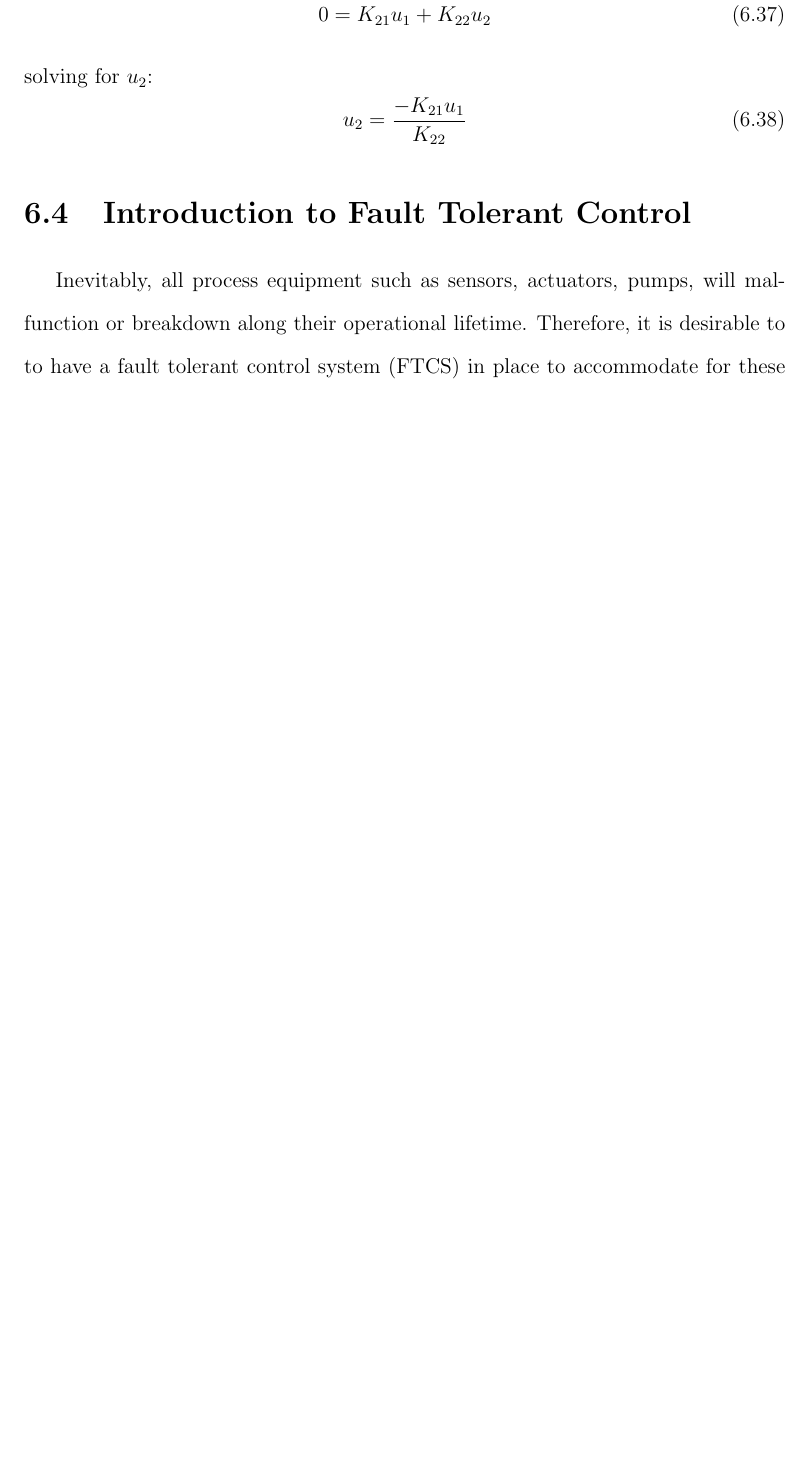
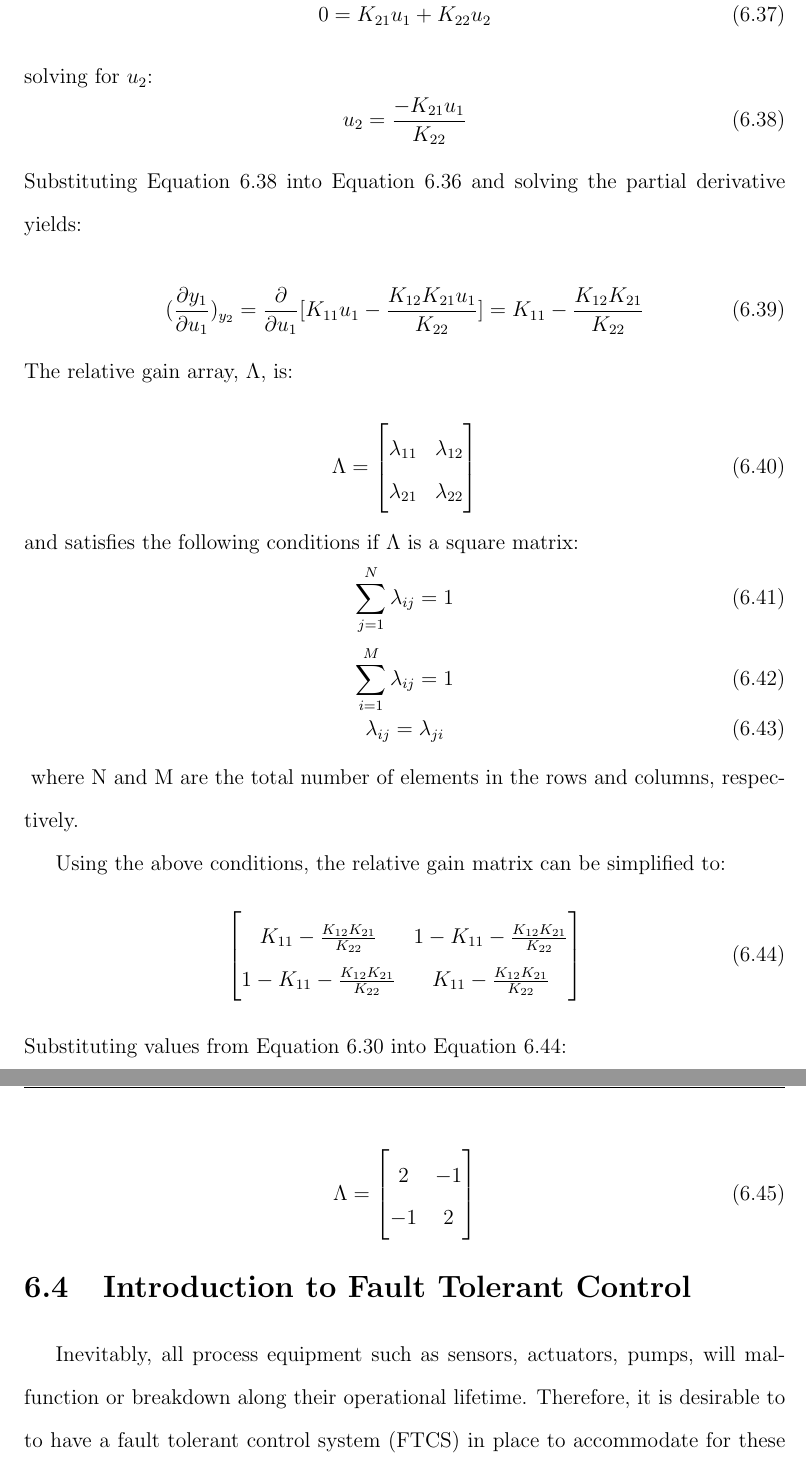
Before and after one commit to RuiNian7319/Thesis, a LaTeX thesis (main.tex, which reads chapters/Chapter9:ImperialOilProject.tex): part of page 33 of 36 before the commit and two parts of pages 33 and 34 of 37 after it, the two joined at a grey line, cut so that both start at the same text, the shorter picture padded with empty space. Compiled offline with pdfLaTeX.

Commit message:
Updates to IOL

```diff
--- a/chapters/Chapter9:ImperialOilProject.tex
+++ b/chapters/Chapter9:ImperialOilProject.tex
@@ -429,13 +430,68 @@ Since $y_2$ does not appear in Equation \ref{eq: y1_iol}, Equation \ref{eq: y2_i
 \begin{equation}
     \centering
     0 = K_{21}u_1 + K_{22}u_2
+    \label{eq: u2_relative_gain1}
 \end{equation}
 solving for $u_2$:
 \begin{equation}
     \centering
     u_2 = \frac{-K_{21}u_1}{K_{22}}
+    \label{eq: u2_relative_gain2}
 \end{equation}
 
+\noindent
+Substituting Equation \ref{eq: u2_relative_gain2} into Equation \ref{eq: y2_relative_gain} and solving the partial derivative yields:
+
+\begin{equation}
+    \centering
+        (\frac{\partial y_1}{\partial u_1})_{y_2} = \frac{\partial}{\partial u_1}[K_{11}u_1 - \frac{K_{12}K_{21}u_1}{K_{22}}] = K_{11} - \frac{K_{12}K_{21}}{K_{22}}
+\end{equation}
+The relative gain array, $\Lambda$, is:
+
+\begin{equation}
+    \centering
+    \Lambda =
+    \begin{bmatrix}
+    \lambda_{11}   &   \lambda_{12}   \\
+    \lambda_{21}   &   \lambda_{22}
+    \end{bmatrix}
+\end{equation}
+and satisfies the following conditions if $\Lambda$ is a square matrix:
+{\setstretch{0.5}
+\begin{equation}
+    \centering
+    \sum_{j = 1}^N \lambda_{ij} = 1
+\end{equation}
+\begin{equation}
+    \centering
+    \sum_{i = 1}^M \lambda_{ij} = 1
+\end{equation}
+\begin{equation}
+    \centering
+    \lambda_{ij} = \lambda_{ji}
+\end{equation}}
+where N and M are the total number of elements in the rows and columns, respectively.
+
+Using the above conditions, the relative gain matrix can be simplified to:
+\begin{equation}
+    \centering
+    \begin{bmatrix}
+     K_{11} - \frac{K_{12}K_{21}}{K_{22}}   &   1 - K_{11} - \frac{K_{12}K_{21}}{K_{22}}   \\
+     1 - K_{11} - \frac{K_{12}K_{21}}{K_{22}}   &   K_{11} - \frac{K_{12}K_{21}}{K_{22}}
+    \end{bmatrix}
+    \label{eq: final_relative_gain_array}
+\end{equation}
+Substituting values from Equation \ref{eq: process_gains} into Equation \ref{eq: final_relative_gain_array}:
+
+\begin{equation}
+    \centering
+    \Lambda =
+    \begin{bmatrix}
+     2   &   -1   \\
+     -1  &    2
+    \end{bmatrix}
+    \label{eq: relative_gain_array_w_values}
+\end{equation}
 
 \section{Introduction to Fault Tolerant Control}
 
```
Also changed, not shown: chapters/Chapter9:ImperialOilProject.tex (7 more changed lines).
